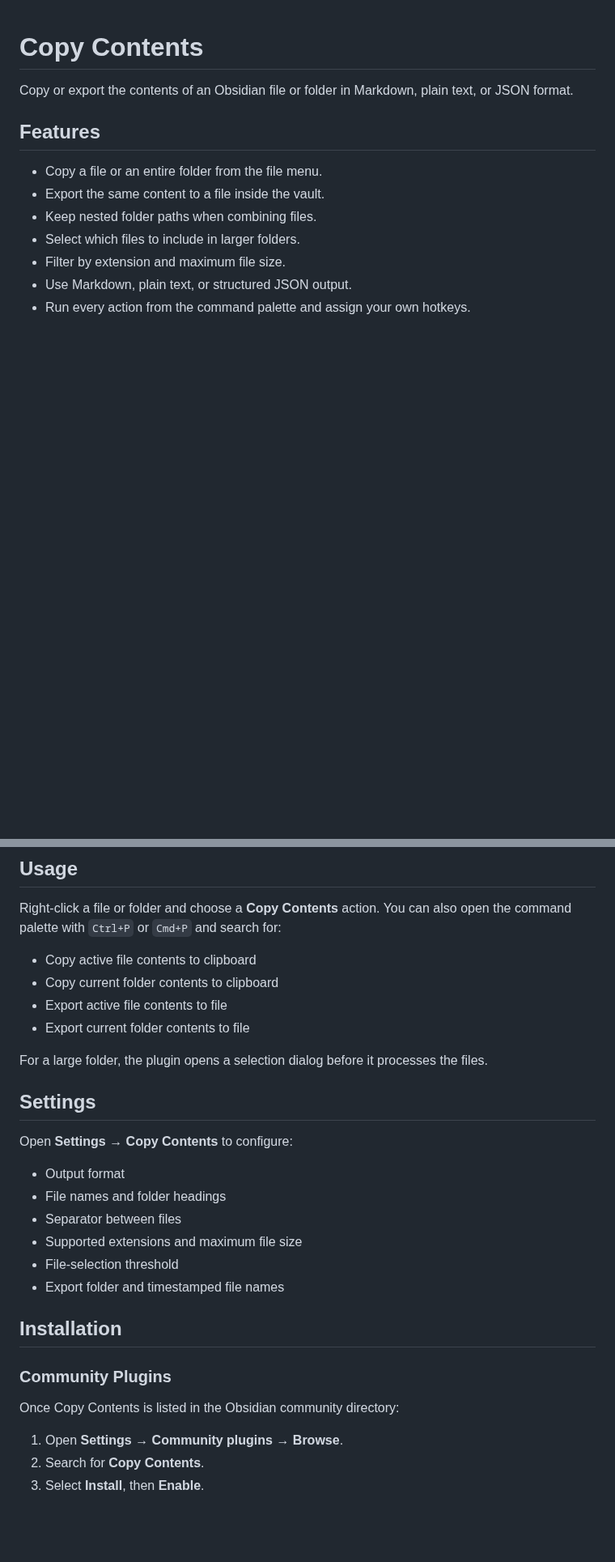
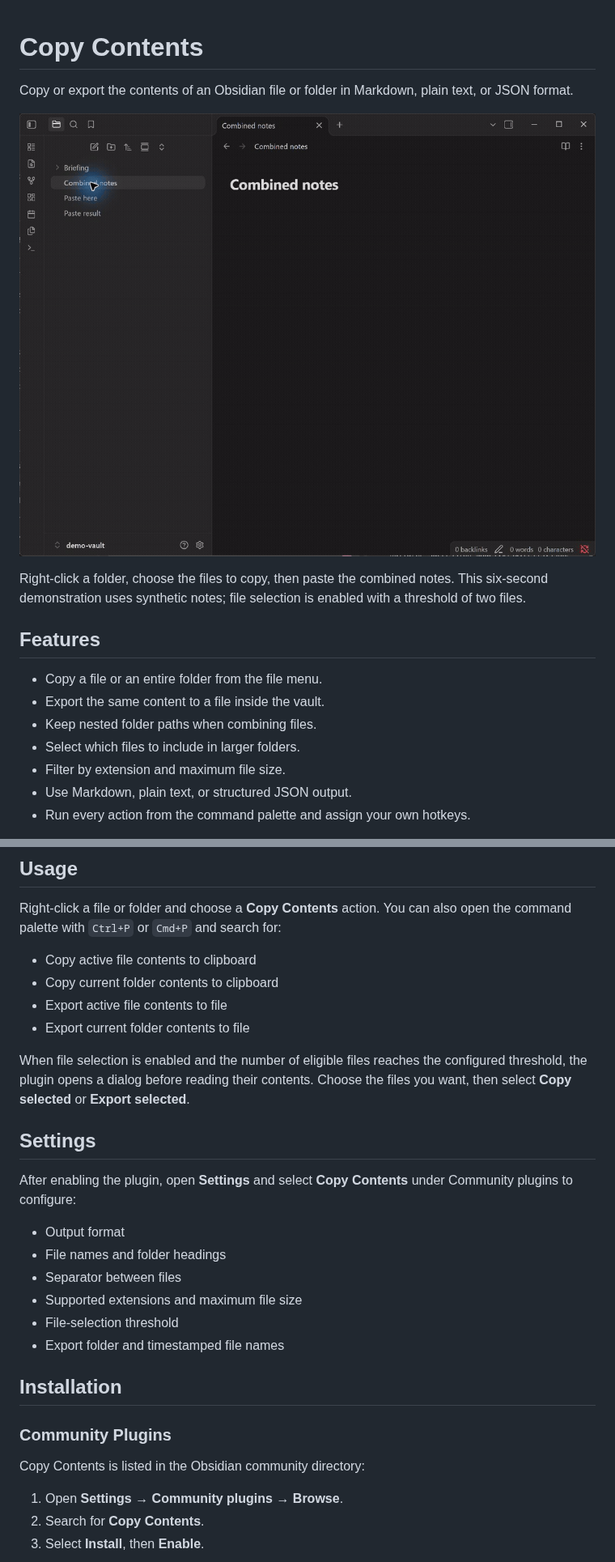
Before and after one commit to Accsimplify/obsidian-copy-contents, a Markdown page: README.md, 2 parts joined by grey strips. Shown at 81% size. GitHub-like rendering; pictures changed too: assets/copy-contents-demo.gif (added); blank space fills up the shorter version.

Commit message:
ACC-57: add real folder-copy demonstration and clarify README

```diff
--- a/README.md
+++ b/README.md
@@ -1,6 +1,10 @@
 # Copy Contents
 
 Copy or export the contents of an Obsidian file or folder in Markdown, plain text, or JSON format.
+
+![Copy folder contents: open the file menu, select notes, and paste the combined result](assets/copy-contents-demo.gif)
+
+Right-click a folder, choose the files to copy, then paste the combined notes. This six-second demonstration uses synthetic notes; file selection is enabled with a threshold of two files.
 
 ## Features
 
@@ -34,11 +38,11 @@ Right-click a file or folder and choose a **Copy Contents** action. You can also
 - Export active file contents to file
 - Export current folder contents to file
 
-For a large folder, the plugin opens a selection dialog before it processes the files.
+When file selection is enabled and the number of eligible files reaches the configured threshold, the plugin opens a dialog before reading their contents. Choose the files you want, then select **Copy selected** or **Export selected**.
 
 ## Settings
 
-Open **Settings → Copy Contents** to configure:
+After enabling the plugin, open **Settings** and select **Copy Contents** under Community plugins to configure:
 
 - Output format
 - File names and folder headings
@@ -51,7 +55,7 @@ Open **Settings → Copy Contents** to configure:
 
 ### Community Plugins
 
-Once Copy Contents is listed in the Obsidian community directory:
+Copy Contents is listed in the Obsidian community directory:
 
 1. Open **Settings → Community plugins → Browse**.
 2. Search for **Copy Contents**.
```
Also changed, not shown: assets/copy-contents-demo.md (added, +9 -0 lines).
